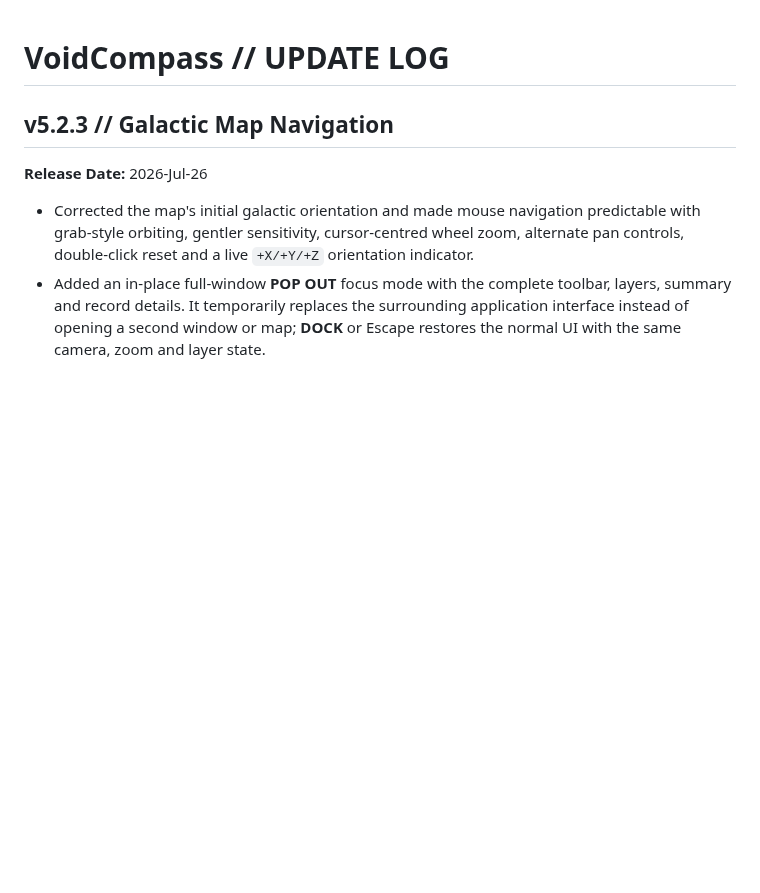
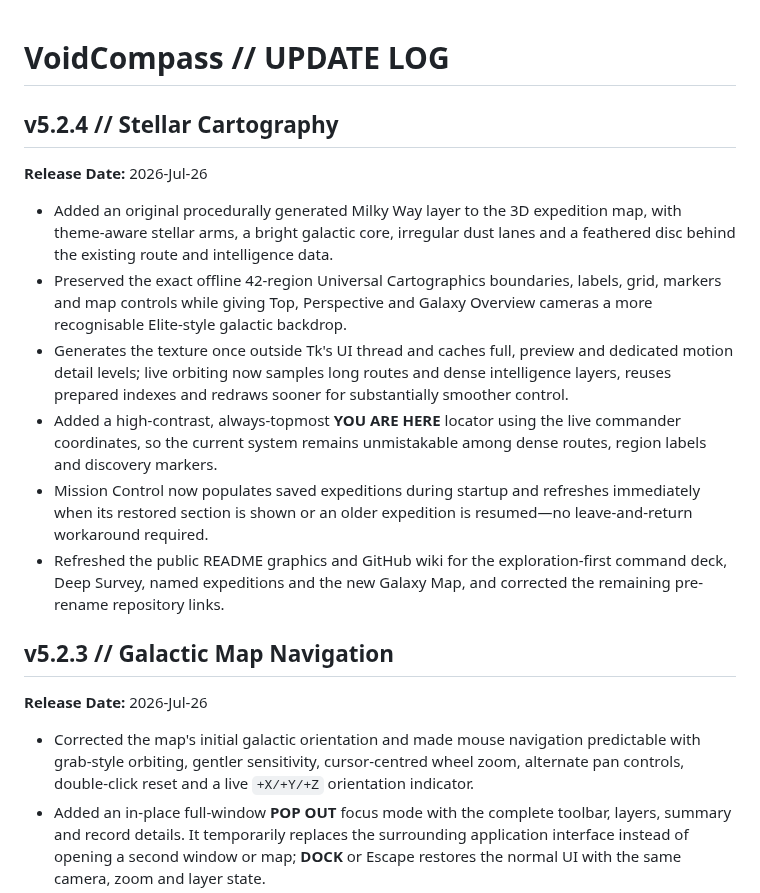
Before and after one commit to insert3coins/VoidCompass, a Markdown page: mini-readme.md, the part around the change. Drawn GitHub-style; blank space fills up the shorter version.

```diff
--- a/mini-readme.md
+++ b/mini-readme.md
@@ -1,4 +1,14 @@
 # VoidCompass // UPDATE LOG
+
+## v5.2.4 // Stellar Cartography
+**Release Date:** 2026-Jul-26
+
+*   Added an original procedurally generated Milky Way layer to the 3D expedition map, with theme-aware stellar arms, a bright galactic core, irregular dust lanes and a feathered disc behind the existing route and intelligence data.
+*   Preserved the exact offline 42-region Universal Cartographics boundaries, labels, grid, markers and map controls while giving Top, Perspective and Galaxy Overview cameras a more recognisable Elite-style galactic backdrop.
+*   Generates the texture once outside Tk's UI thread and caches full, preview and dedicated motion detail levels; live orbiting now samples long routes and dense intelligence layers, reuses prepared indexes and redraws sooner for substantially smoother control.
+*   Added a high-contrast, always-topmost **YOU ARE HERE** locator using the live commander coordinates, so the current system remains unmistakable among dense routes, region labels and discovery markers.
+*   Mission Control now populates saved expeditions during startup and refreshes immediately when its restored section is shown or an older expedition is resumed—no leave-and-return workaround required.
+*   Refreshed the public README graphics and GitHub wiki for the exploration-first command deck, Deep Survey, named expeditions and the new Galaxy Map, and corrected the remaining pre-rename repository links.
 
 ## v5.2.3 // Galactic Map Navigation
 **Release Date:** 2026-Jul-26
```
Also changed, not shown: README.md (+10 -2 lines), Achievements.PNG, DashBoard.PNG, GalaxyMap.PNG (added), 5 other files.
